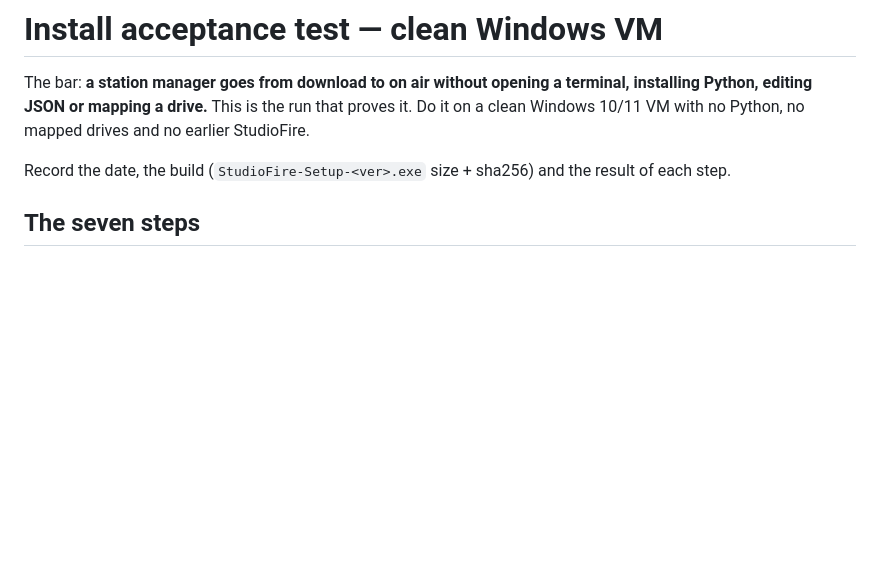
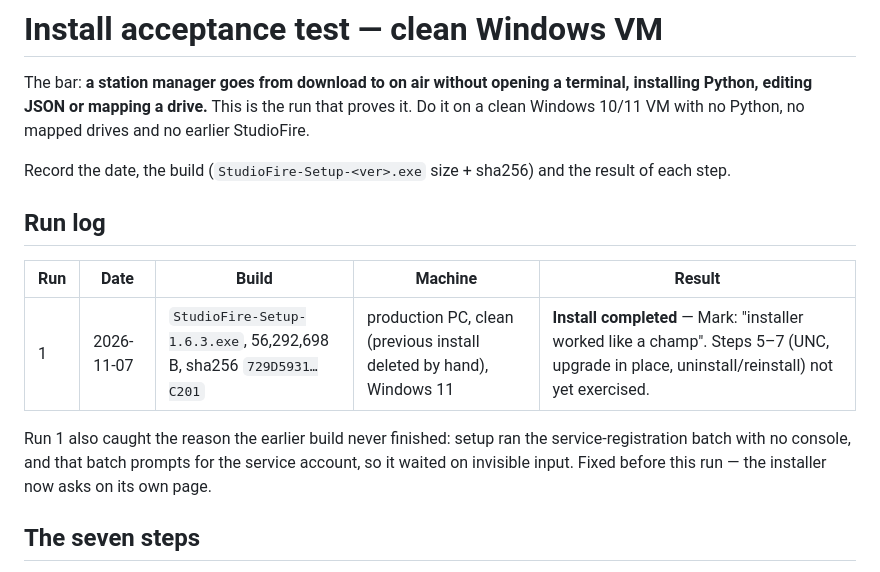
Before and after one commit to veteranop/StudioFire, a Markdown page: docs/INSTALL-ACCEPTANCE.md, the part around the change. GitHub-like rendering; blank space fills up the shorter version.

Commit message:
docs(acceptance): log the first real install run (production PC, clean, 2026-11-07)
Records the build, size and sha256 of what was actually installed, that the run
completed on a clean machine, and which of the seven steps remain unexercised
(UNC share, upgrade in place, uninstall/reinstall).

```diff
--- a/docs/INSTALL-ACCEPTANCE.md
+++ b/docs/INSTALL-ACCEPTANCE.md
@@ -7,6 +7,17 @@ drives and no earlier StudioFire.
 
 Record the date, the build (`StudioFire-Setup-<ver>.exe` size + sha256) and the
 result of each step.
+
+## Run log
+
+| Run | Date | Build | Machine | Result |
+|---|---|---|---|---|
+| 1 | 2026-11-07 | `StudioFire-Setup-1.6.3.exe`, 56,292,698 B, sha256 `729D5931…C201` | production PC, clean (previous install deleted by hand), Windows 11 | **Install completed** — Mark: "installer worked like a champ". Steps 5–7 (UNC, upgrade in place, uninstall/reinstall) not yet exercised. |
+
+Run 1 also caught the reason the earlier build never finished: setup ran the
+service-registration batch with no console, and that batch prompts for the
+service account, so it waited on invisible input. Fixed before this run — the
+installer now asks on its own page.
 
 ## The seven steps
 
```
